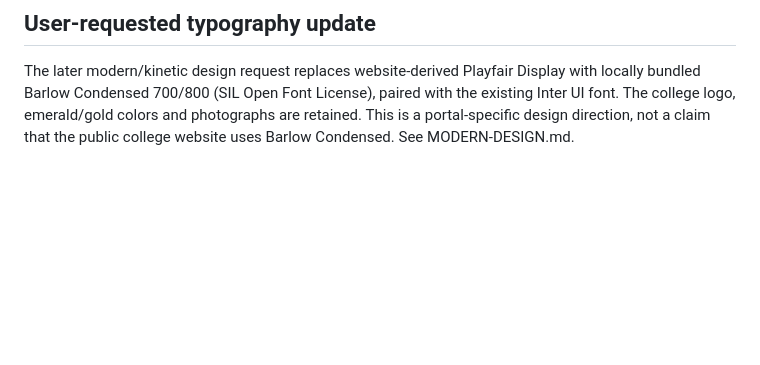
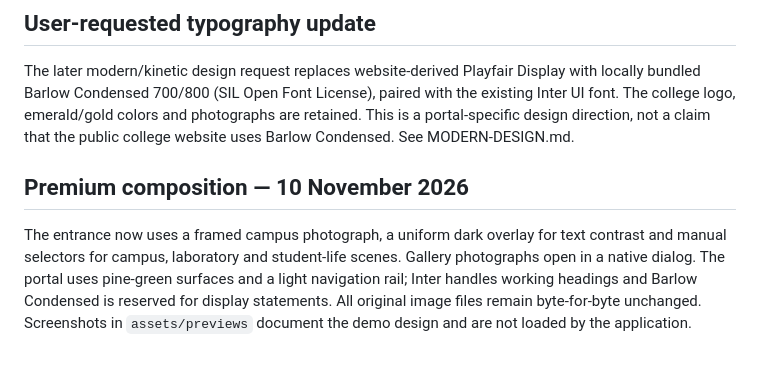
Before and after one commit to TheMughees1/AKIMS-Mega-Project, a Markdown page: BRANDING.md, the part around the change. Rendered like a GitHub page; blank space fills up the shorter version.

```diff
--- a/BRANDING.md
+++ b/BRANDING.md
@@ -39,3 +39,7 @@ The entry uses a captioned gallery; Student home uses the existing campus-sessio
 ## User-requested typography update
 
 The later modern/kinetic design request replaces website-derived Playfair Display with locally bundled Barlow Condensed 700/800 (SIL Open Font License), paired with the existing Inter UI font. The college logo, emerald/gold colors and photographs are retained. This is a portal-specific design direction, not a claim that the public college website uses Barlow Condensed. See MODERN-DESIGN.md.
+
+## Premium composition — 10 November 2026
+
+The entrance now uses a framed campus photograph, a uniform dark overlay for text contrast and manual selectors for campus, laboratory and student-life scenes. Gallery photographs open in a native dialog. The portal uses pine-green surfaces and a light navigation rail; Inter handles working headings and Barlow Condensed is reserved for display statements. All original image files remain byte-for-byte unchanged. Screenshots in `assets/previews` document the demo design and are not loaded by the application.
```
Also changed, not shown: PREMIUM-DESIGN.md (added, +58 -0 lines), README.md (+7 -1 lines), VALIDATION.md (+9 -1 lines), assets/previews/access.png (added), assets/previews/mobile.png (added), assets/previews/student.png (added), 2 other files.
